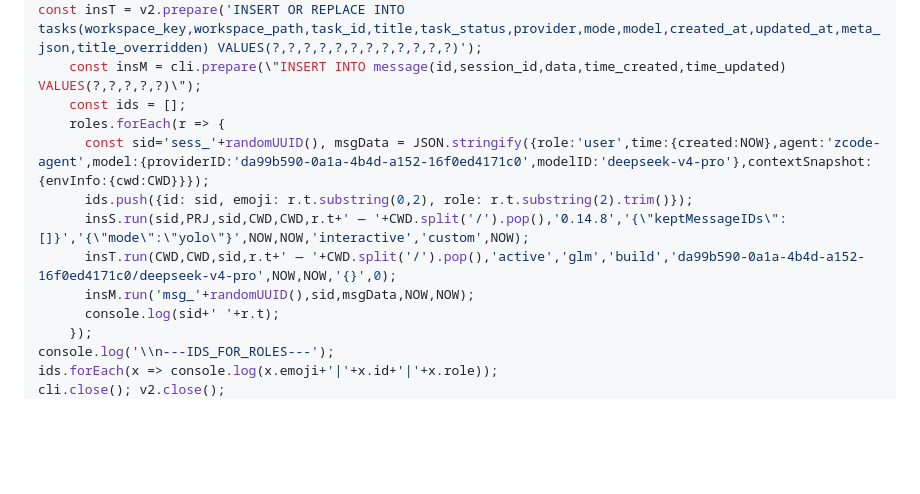
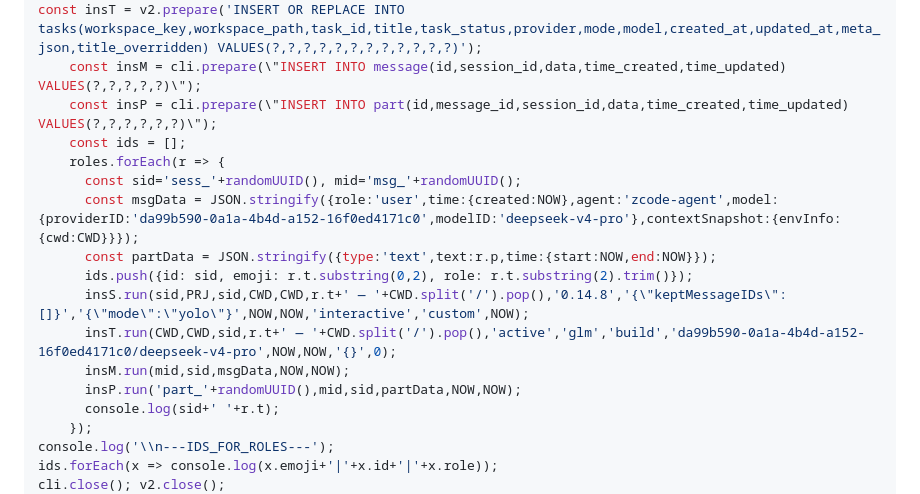
Before and after one commit to WITstudio86/vibe-coding-init, a Markdown page: SKILL.md, the part around the change. Drawn GitHub-style; blank space fills up the shorter version.

Commit message:
🐛 补充 part 表插入——消息正文需要存储在 part.data 中
message 表只存元数据，实际提示词文本在 part.data 的 text 字段
修复后新会话打开即有初始角色提示词

```diff
--- a/SKILL.md
+++ b/SKILL.md
@@ -385,13 +385,17 @@ const roles = [
 const insS = cli.prepare('INSERT INTO session(id,project_id,slug,directory,path,title,version,revert,permission,time_created,time_updated,task_type,title_source,time_title_updated) VALUES(?,?,?,?,?,?,?,?,?,?,?,?,?,?)');
 const insT = v2.prepare('INSERT OR REPLACE INTO tasks(workspace_key,workspace_path,task_id,title,task_status,provider,mode,model,created_at,updated_at,meta_json,title_overridden) VALUES(?,?,?,?,?,?,?,?,?,?,?,?)');
 	const insM = cli.prepare(\"INSERT INTO message(id,session_id,data,time_created,time_updated) VALUES(?,?,?,?,?)\");
+	const insP = cli.prepare(\"INSERT INTO part(id,message_id,session_id,data,time_created,time_updated) VALUES(?,?,?,?,?,?)\");
 	const ids = [];
 	roles.forEach(r => {
-	  const sid='sess_'+randomUUID(), msgData = JSON.stringify({role:'user',time:{created:NOW},agent:'zcode-agent',model:{providerID:'da99b590-0a1a-4b4d-a152-16f0ed4171c0',modelID:'deepseek-v4-pro'},contextSnapshot:{envInfo:{cwd:CWD}}});
+	  const sid='sess_'+randomUUID(), mid='msg_'+randomUUID();
+	  const msgData = JSON.stringify({role:'user',time:{created:NOW},agent:'zcode-agent',model:{providerID:'da99b590-0a1a-4b4d-a152-16f0ed4171c0',modelID:'deepseek-v4-pro'},contextSnapshot:{envInfo:{cwd:CWD}}});
+	  const partData = JSON.stringify({type:'text',text:r.p,time:{start:NOW,end:NOW}});
 	  ids.push({id: sid, emoji: r.t.substring(0,2), role: r.t.substring(2).trim()});
 	  insS.run(sid,PRJ,sid,CWD,CWD,r.t+' — '+CWD.split('/').pop(),'0.14.8','{\"keptMessageIDs\":[]}','{\"mode\":\"yolo\"}',NOW,NOW,'interactive','custom',NOW);
 	  insT.run(CWD,CWD,sid,r.t+' — '+CWD.split('/').pop(),'active','glm','build','da99b590-0a1a-4b4d-a152-16f0ed4171c0/deepseek-v4-pro',NOW,NOW,'{}',0);
-	  insM.run('msg_'+randomUUID(),sid,msgData,NOW,NOW);
+	  insM.run(mid,sid,msgData,NOW,NOW);
+	  insP.run('part_'+randomUUID(),mid,sid,partData,NOW,NOW);
 	  console.log(sid+' '+r.t);
 	});
 console.log('\\n---IDS_FOR_ROLES---');
```
